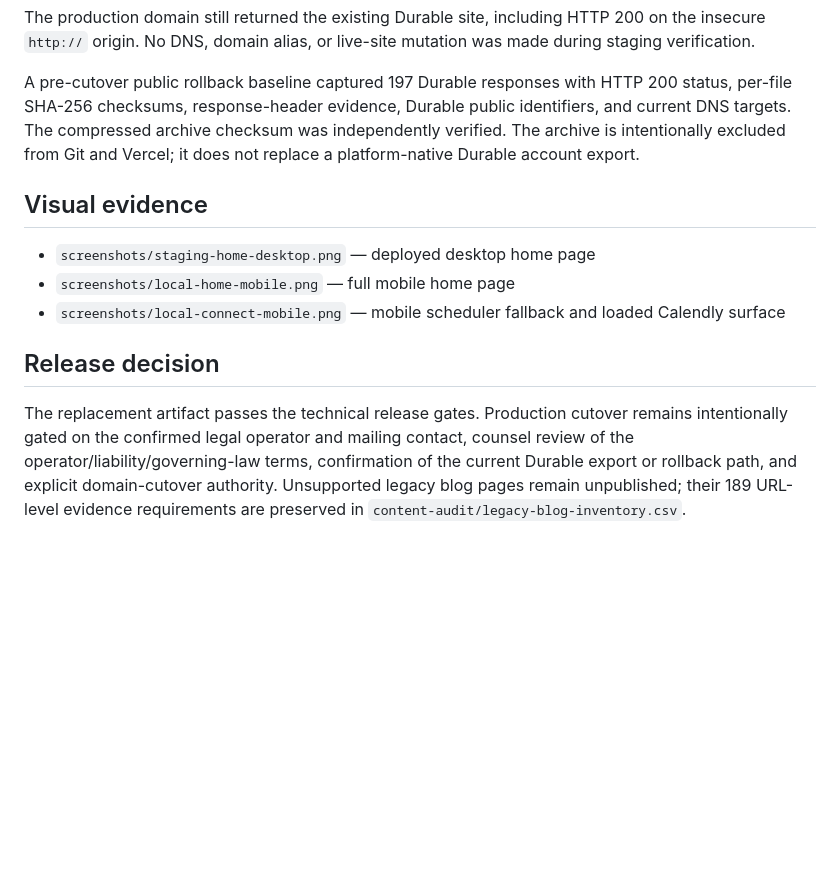
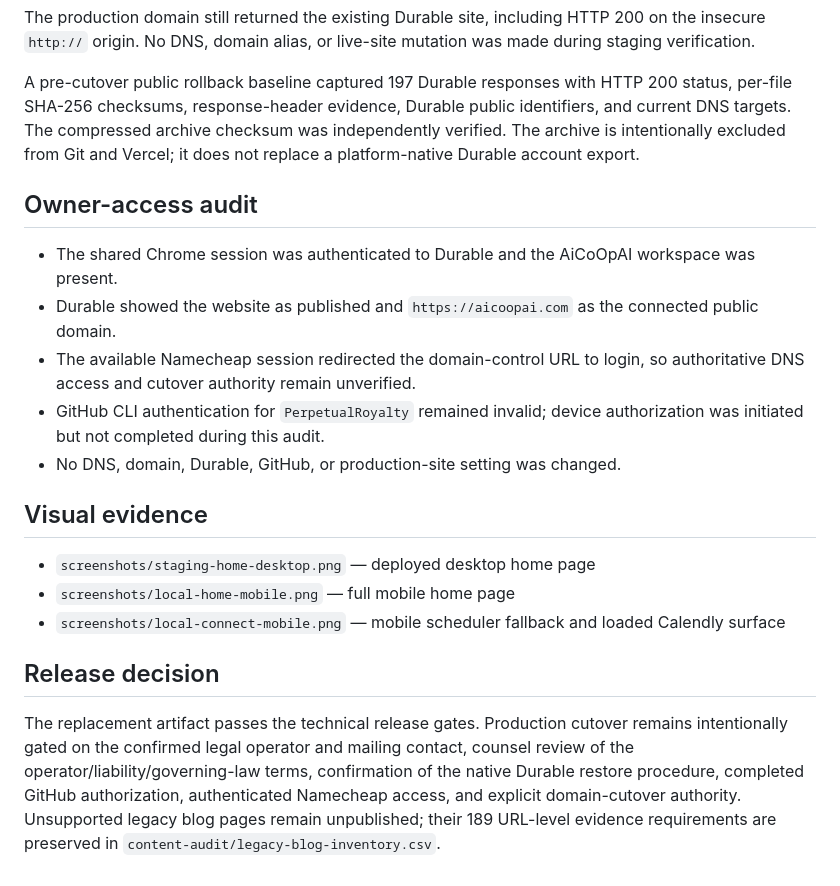
Before and after one commit to PerpetualRoyalty/aicoop-website, a Markdown page: docs/qa/2026-07-16-browser-verification.md, the part around the change. GitHub-like rendering; blank space fills up the shorter version.

```diff
--- a/docs/qa/2026-07-16-browser-verification.md
+++ b/docs/qa/2026-07-16-browser-verification.md
@@ -64,6 +64,14 @@ The production domain still returned the existing Durable site, including HTTP 2
 
 A pre-cutover public rollback baseline captured 197 Durable responses with HTTP 200 status, per-file SHA-256 checksums, response-header evidence, Durable public identifiers, and current DNS targets. The compressed archive checksum was independently verified. The archive is intentionally excluded from Git and Vercel; it does not replace a platform-native Durable account export.
 
+## Owner-access audit
+
+- The shared Chrome session was authenticated to Durable and the AiCoOpAI workspace was present.
+- Durable showed the website as published and `https://aicoopai.com` as the connected public domain.
+- The available Namecheap session redirected the domain-control URL to login, so authoritative DNS access and cutover authority remain unverified.
+- GitHub CLI authentication for `PerpetualRoyalty` remained invalid; device authorization was initiated but not completed during this audit.
+- No DNS, domain, Durable, GitHub, or production-site setting was changed.
+
 ## Visual evidence
 
 - `screenshots/staging-home-desktop.png` — deployed desktop home page
@@ -72,4 +80,4 @@ A pre-cutover public rollback baseline captured 197 Durable responses with HTTP
 
 ## Release decision
 
-The replacement artifact passes the technical release gates. Production cutover remains intentionally gated on the confirmed legal operator and mailing contact, counsel review of the operator/liability/governing-law terms, confirmation of the current Durable export or rollback path, and explicit domain-cutover authority. Unsupported legacy blog pages remain unpublished; their 189 URL-level evidence requirements are preserved in `content-audit/legacy-blog-inventory.csv`.
+The replacement artifact passes the technical release gates. Production cutover remains intentionally gated on the confirmed legal operator and mailing contact, counsel review of the operator/liability/governing-law terms, confirmation of the native Durable restore procedure, completed GitHub authorization, authenticated Namecheap access, and explicit domain-cutover authority. Unsupported legacy blog pages remain unpublished; their 189 URL-level evidence requirements are preserved in `content-audit/legacy-blog-inventory.csv`.
```
Also changed, not shown: README.md (+3 -3 lines), docs/deployment-handoff.md (+7 -5 lines).
